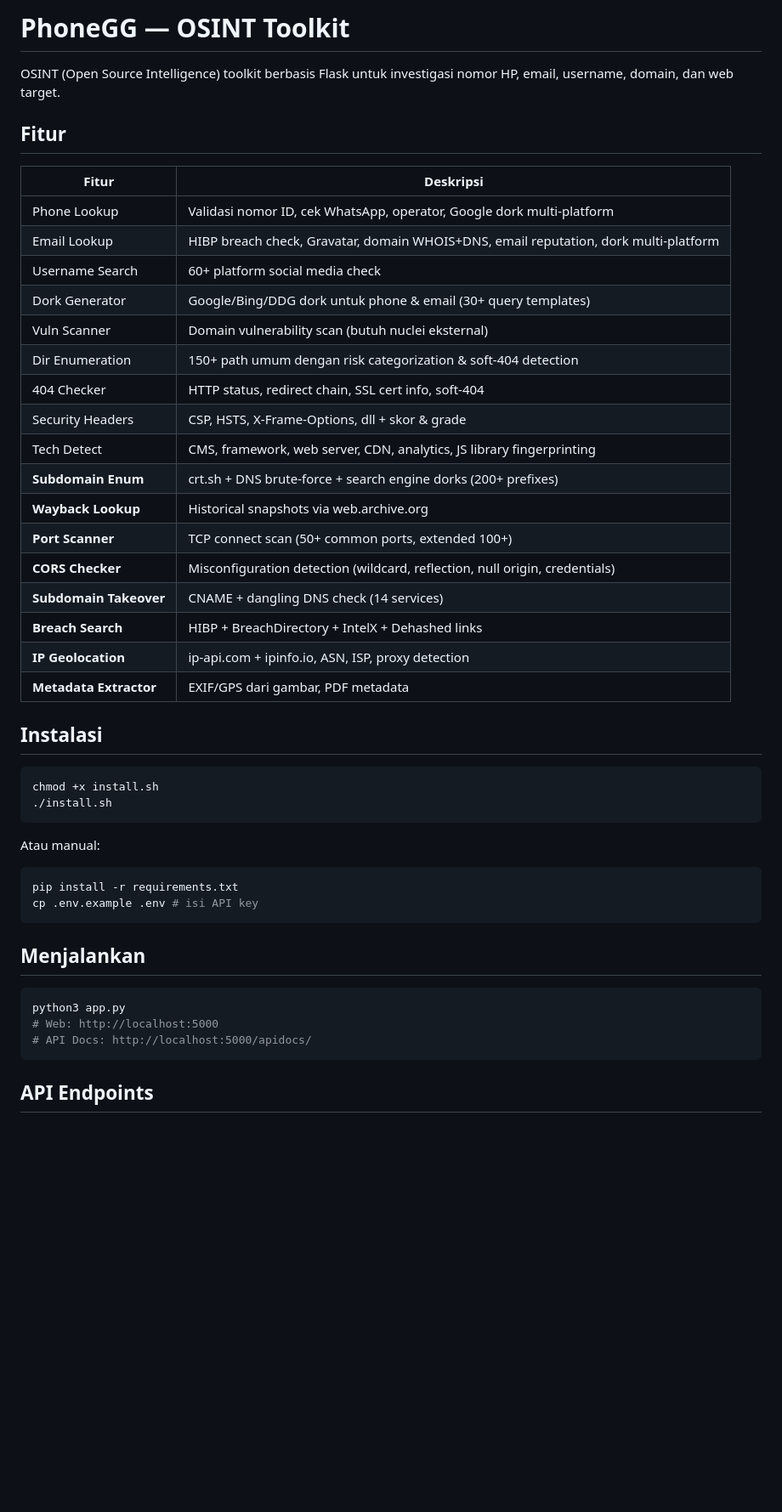
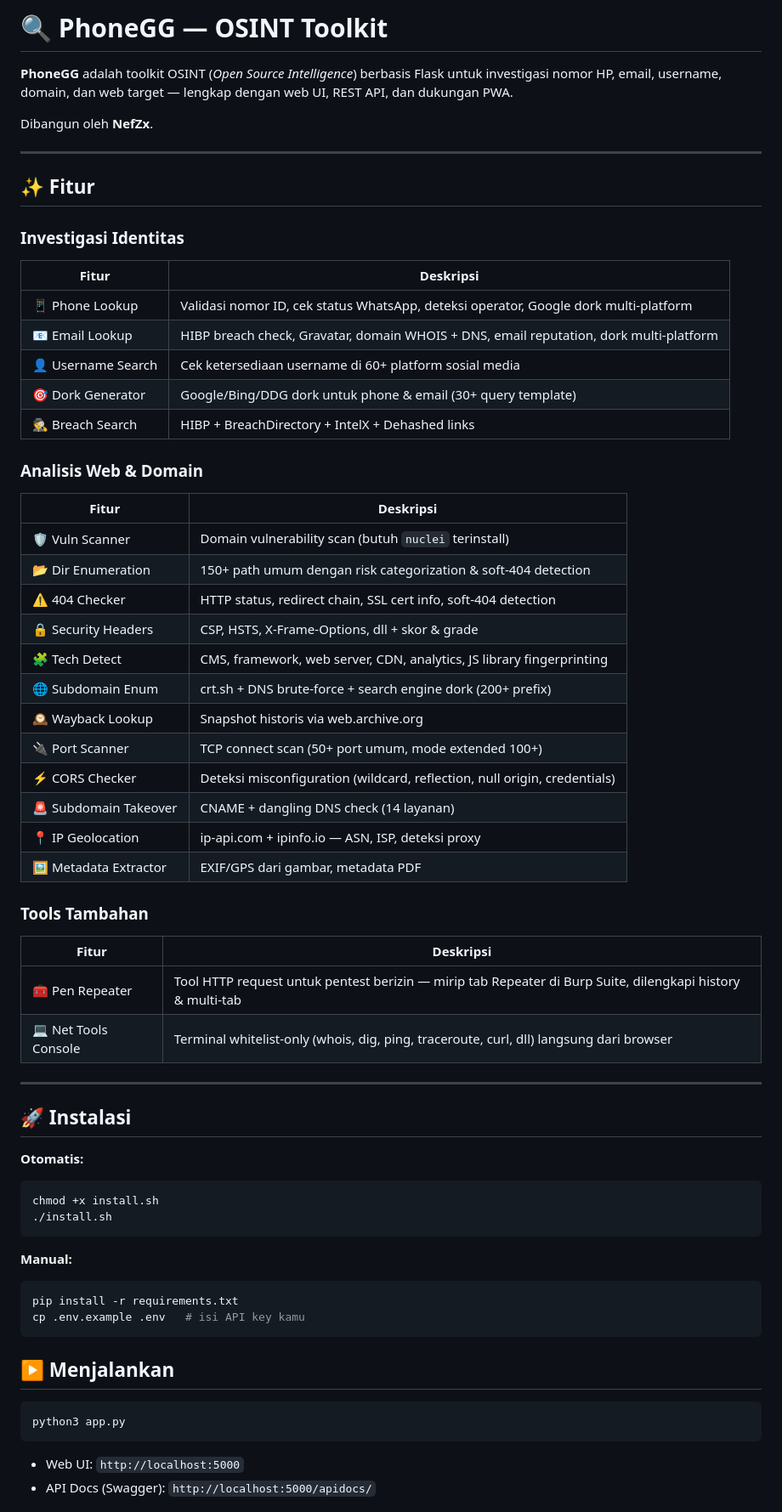
Before and after one commit to zxnef72-boop/Phone-GG-V2.0.1, a Markdown page: README.md, the part around one of its changes. Shown at 85% size. Rendered like a GitHub page; blank space fills up the shorter version.

Commit message:
docs: update professional README

````diff
--- a/README.md
+++ b/README.md
@@ -1,49 +1,66 @@
-# PhoneGG — OSINT Toolkit
+# 🔍 PhoneGG — OSINT Toolkit
 
-OSINT (Open Source Intelligence) toolkit berbasis Flask untuk investigasi nomor HP, email, username, domain, dan web target.
+**PhoneGG** adalah toolkit OSINT (*Open Source Intelligence*) berbasis Flask untuk investigasi nomor HP, email, username, domain, dan web target — lengkap dengan web UI, REST API, dan dukungan PWA.
 
-## Fitur
+Dibangun oleh **NefZx**.
 
+---
+
+## ✨ Fitur
+
+### Investigasi Identitas
 | Fitur | Deskripsi |
 |-------|-----------|
-| Phone Lookup | Validasi nomor ID, cek WhatsApp, operator, Google dork multi-platform |
-| Email Lookup | HIBP breach check, Gravatar, domain WHOIS+DNS, email reputation, dork multi-platform |
-| Username Search | 60+ platform social media check |
-| Dork Generator | Google/Bing/DDG dork untuk phone & email (30+ query templates) |
-| Vuln Scanner | Domain vulnerability scan (butuh nuclei eksternal) |
-| Dir Enumeration | 150+ path umum dengan risk categorization & soft-404 detection |
-| 404 Checker | HTTP status, redirect chain, SSL cert info, soft-404 |
-| Security Headers | CSP, HSTS, X-Frame-Options, dll + skor & grade |
-| Tech Detect | CMS, framework, web server, CDN, analytics, JS library fingerprinting |
-| **Subdomain Enum** | crt.sh + DNS brute-force + search engine dorks (200+ prefixes) |
-| **Wayback Lookup** | Historical snapshots via web.archive.org |
-| **Port Scanner** | TCP connect scan (50+ common ports, extended 100+) |
-| **CORS Checker** | Misconfiguration detection (wildcard, reflection, null origin, credentials) |
-| **Subdomain Takeover** | CNAME + dangling DNS check (14 services) |
-| **Breach Search** | HIBP + BreachDirectory + IntelX + Dehashed links |
-| **IP Geolocation** | ip-api.com + ipinfo.io, ASN, ISP, proxy detection |
-| **Metadata Extractor** | EXIF/GPS dari gambar, PDF metadata |
+| 📱 Phone Lookup | Validasi nomor ID, cek status WhatsApp, deteksi operator, Google dork multi-platform |
+| 📧 Email Lookup | HIBP breach check, Gravatar, domain WHOIS + DNS, email reputation, dork multi-platform |
+| 👤 Username Search | Cek ketersediaan username di 60+ platform sosial media |
+| 🎯 Dork Generator | Google/Bing/DDG dork untuk phone & email (30+ query template) |
+| 🕵️ Breach Search | HIBP + BreachDirectory + IntelX + Dehashed links |
 
-## Instalasi
+### Analisis Web & Domain
+| Fitur | Deskripsi |
+|-------|-----------|
+| 🛡️ Vuln Scanner | Domain vulnerability scan (butuh `nuclei` terinstall) |
+| 📂 Dir Enumeration | 150+ path umum dengan risk categorization & soft-404 detection |
+| ⚠️ 404 Checker | HTTP status, redirect chain, SSL cert info, soft-404 detection |
+| 🔒 Security Headers | CSP, HSTS, X-Frame-Options, dll + skor & grade |
+| 🧩 Tech Detect | CMS, framework, web server, CDN, analytics, JS library fingerprinting |
+| 🌐 Subdomain Enum | crt.sh + DNS brute-force + search engine dork (200+ prefix) |
+| 🕰️ Wayback Lookup | Snapshot historis via web.archive.org |
+| 🔌 Port Scanner | TCP connect scan (50+ port umum, mode extended 100+) |
+| ⚡ CORS Checker | Deteksi misconfiguration (wildcard, reflection, null origin, credentials) |
+| 🚨 Subdomain Takeover | CNAME + dangling DNS check (14 layanan) |
+| 📍 IP Geolocation | ip-api.com + ipinfo.io — ASN, ISP, deteksi proxy |
+| 🖼️ Metadata Extractor | EXIF/GPS dari gambar, metadata PDF |
 
+### Tools Tambahan
+| Fitur | Deskripsi |
+|-------|-----------|
+| 🧰 Pen Repeater | Tool HTTP request untuk pentest berizin — mirip tab Repeater di Burp Suite, dilengkapi history & multi-tab |
+| 💻 Net Tools Console | Terminal whitelist-only (whois, dig, ping, traceroute, curl, dll) langsung dari browser |
+
+---
+
+## 🚀 Instalasi
+
+**Otomatis:**
 ```bash
 chmod +x install.sh
 ./install.sh
 ```
 
-Atau manual:
+**Manual:**
 ```bash
 pip install -r requirements.txt
-cp .env.example .env # isi API key
+cp .env.example .env   # isi API key kamu
 ```
 
-## Menjalankan
+## ▶️ Menjalankan
 
 ```bash
 python3 app.py
-# Web: http://localhost:5000
-# API Docs: http://localhost:5000/apidocs/
 ```
 
-## API Endpoints
+- Web UI: `http://localhost:5000`
+- API Docs (Swagger): `http://localhost:5000/apidocs/`
 
````
Also changed, not shown: other parts of README.md (+24 -4 lines).
